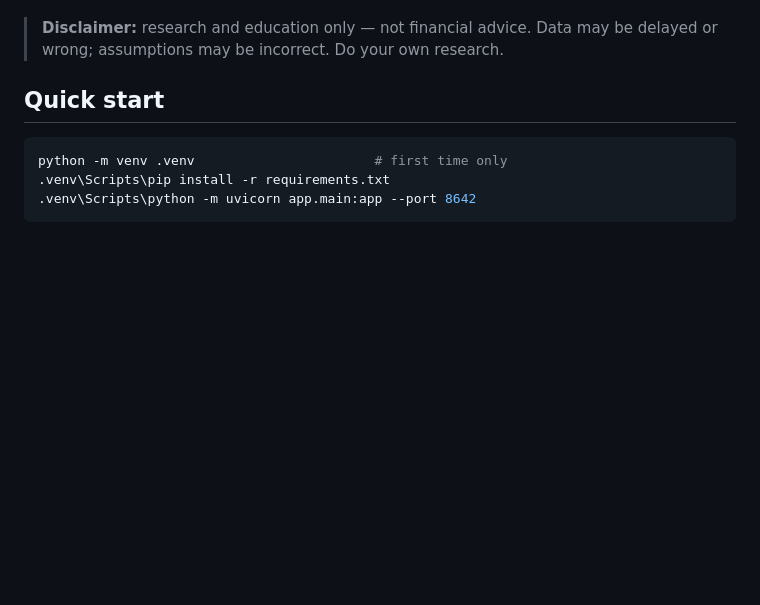
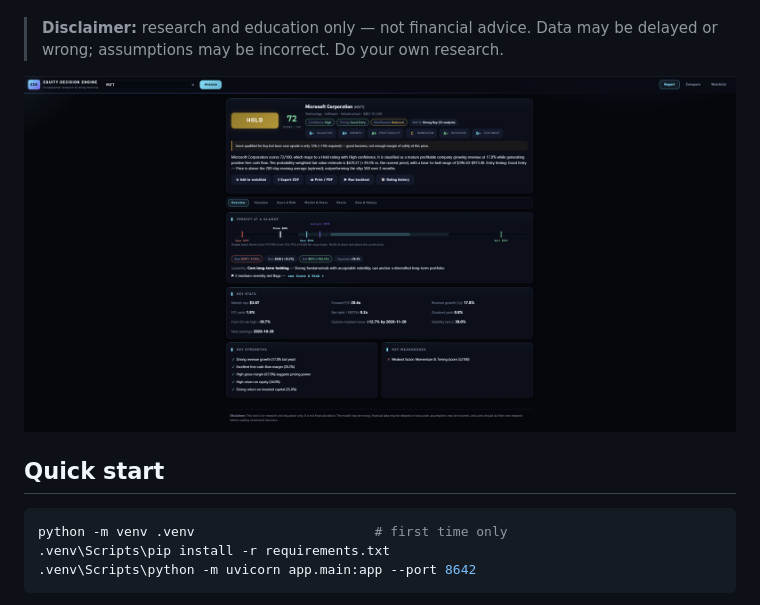
Before and after one commit to griffinkennan/equity-decision-engine, a Markdown page: README.md, the part around the change. Drawn GitHub-style; pictures changed too: docs/screenshot.png (added); blank space fills up the shorter version.

Commit message:
Add dashboard screenshot to README
Co-Authored-By: Claude Fable 5 <noreply@anthropic.com>

```diff
--- a/README.md
+++ b/README.md
@@ -20,6 +20,8 @@ a Buy if the price leaves no upside.
 
 > **Disclaimer:** research and education only — not financial advice. Data may
 > be delayed or wrong; assumptions may be incorrect. Do your own research.
+
+![Equity Decision Engine — MSFT report overview](docs/screenshot.png)
 
 ## Quick start
 
```
